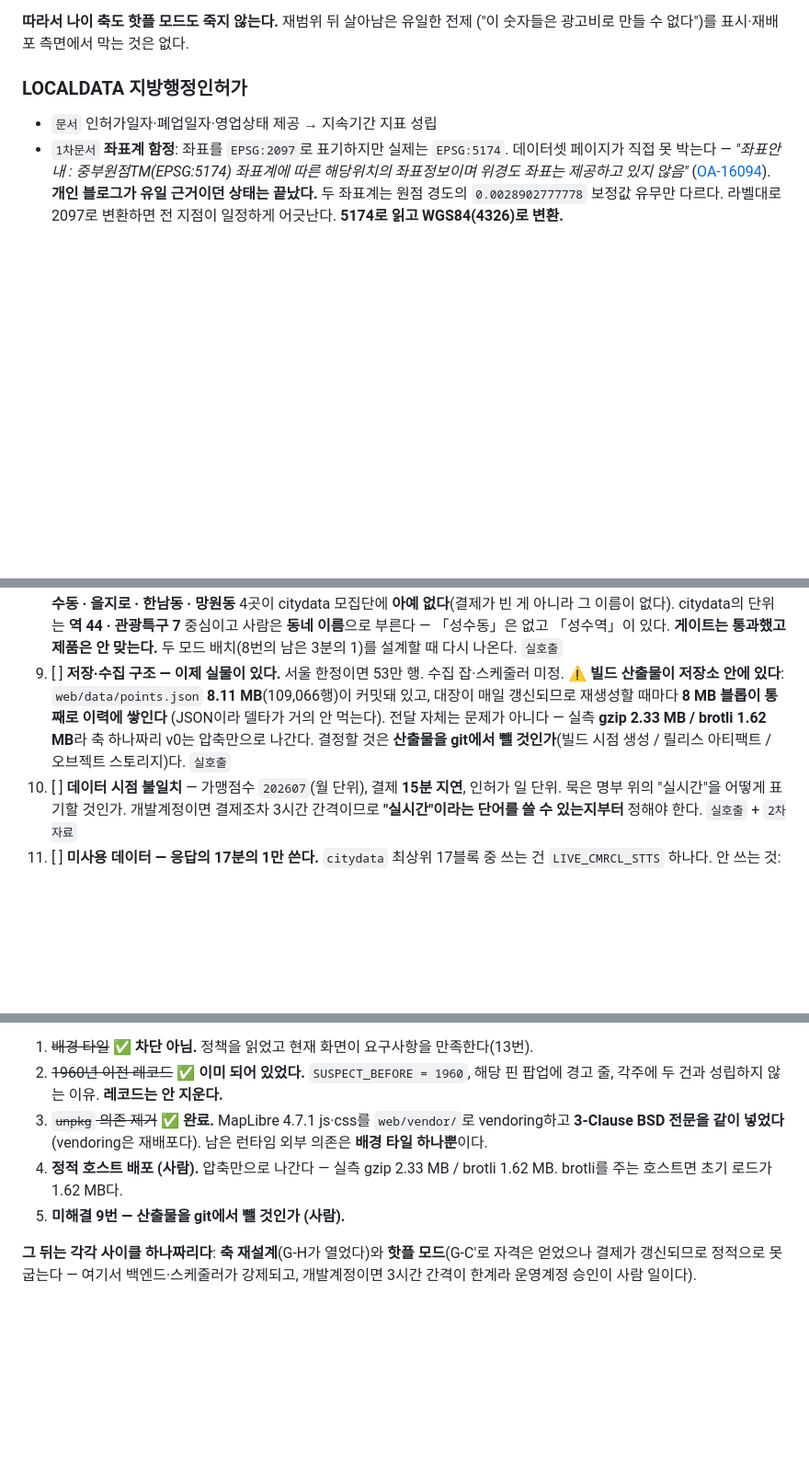
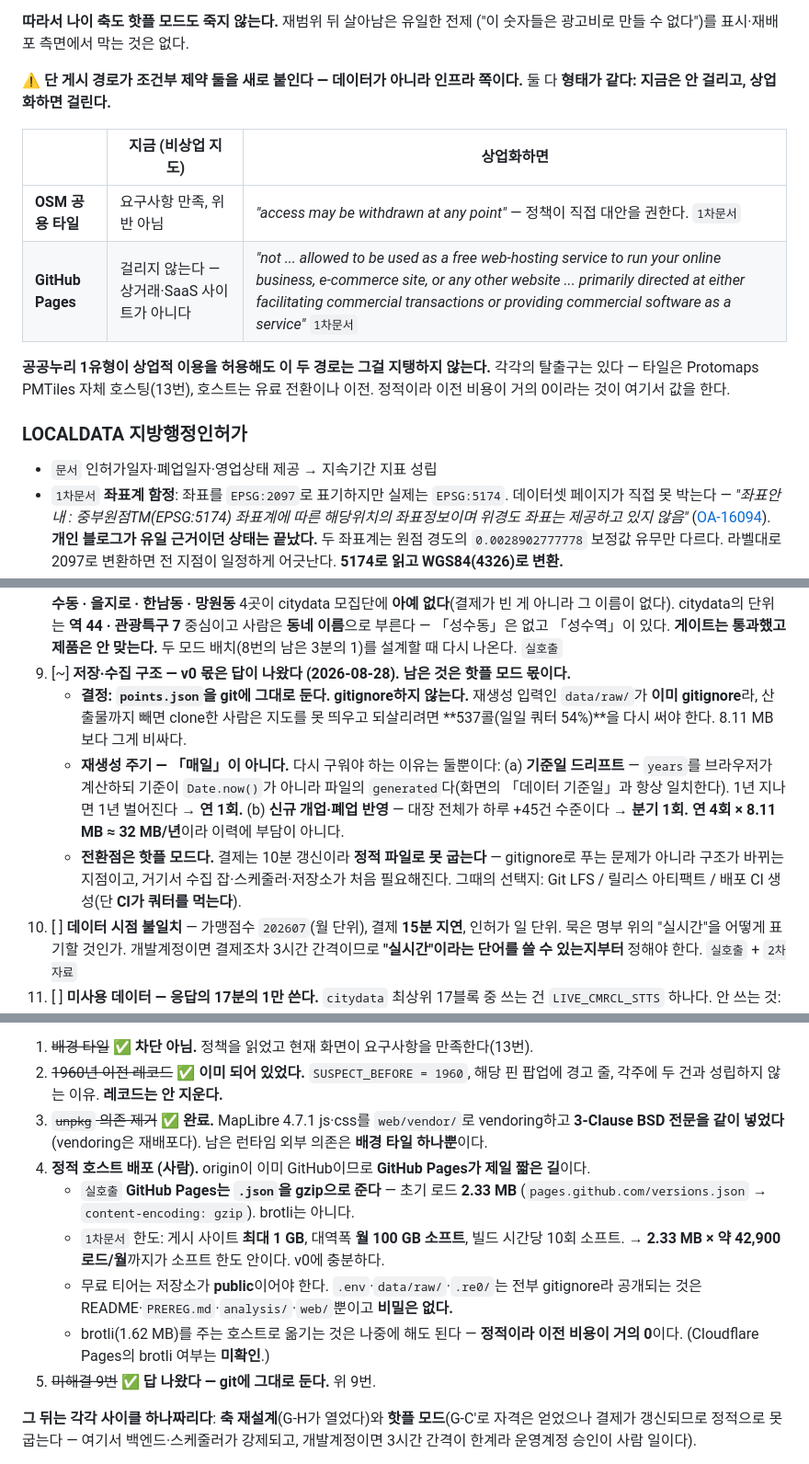
Before and after one commit to Hankookiniayo/paperthin_project, a Markdown page: README.md, 3 parts joined by grey strips. Shown at 92% size. Drawn GitHub-style; blank space fills up the shorter version.

Commit message:
docs: 미해결 9번 닫는 방향 확정 + 호스트 압축 실측
9번: points.json을 git에 그대로 둔다. data/raw/가 이미 gitignore라
산출물까지 빼면 clone에서 지도가 죽고 537콜(쿼터 54%)이 든다.
재생성 주기는 「매일」이 아니라 연 1회(기준일 드리프트) + 분기(신규·폐업)
= 연 4회 x 8.11MB ~ 32MB/년. 전환점은 핫플 모드(결제 10분 갱신).

호스트: GitHub Pages가 .json을 gzip으로 준다(실호출) -> 초기 로드 2.33MB.
1차문서 한도 게시 1GB / 대역폭 월 100GB 소프트 -> 약 42,900 로드/월.

새 기록: 게시 경로의 조건부 제약 둘(OSM 타일 / GitHub Pages)은 형태가 같다 —
지금은 안 걸리고 상업화하면 걸린다. 공공누리 1유형이 상업적 이용을 허용해도
이 두 경로는 그걸 지탱하지 않는다.

Co-Authored-By: Claude Opus 5 (1M context) <noreply@anthropic.com>

```diff
--- a/README.md
+++ b/README.md
@@ -153,6 +153,18 @@ RETRO가 지난 사이클의 뿌리 원인으로 지목한 것이 **"'찐맛집'
 
 **따라서 나이 축도 핫플 모드도 죽지 않는다.** 재범위 뒤 살아남은 유일한 전제
 ("이 숫자들은 광고비로 만들 수 없다")를 표시·재배포 측면에서 막는 것은 없다.
+
+**⚠️ 단 게시 경로가 조건부 제약 둘을 새로 붙인다 — 데이터가 아니라 인프라 쪽이다.**
+둘 다 **형태가 같다: 지금은 안 걸리고, 상업화하면 걸린다.**
+
+| | 지금 (비상업 지도) | 상업화하면 |
+|---|---|---|
+| **OSM 공용 타일** | 요구사항 만족, 위반 아님 | *"access may be withdrawn at any point"* — 정책이 직접 대안을 권한다. `1차문서` |
+| **GitHub Pages** | 걸리지 않는다 — 상거래·SaaS 사이트가 아니다 | *"not ... allowed to be used as a free web-hosting service to run your online business, e-commerce site, or any other website ... primarily directed at either facilitating commercial transactions or providing commercial software as a service"* `1차문서` |
+
+**공공누리 1유형이 상업적 이용을 허용해도 이 두 경로는 그걸 지탱하지 않는다.**
+각각의 탈출구는 있다 — 타일은 Protomaps PMTiles 자체 호스팅(13번), 호스트는 유료 전환이나 이전.
+정적이라 이전 비용이 거의 0이라는 것이 여기서 값을 한다.
 
 ### LOCALDATA 지방행정인허가
 
@@ -464,12 +476,18 @@ CloudFront WAF로 막는다(자동 수집 불가, 사람이 브라우저로 복
     **역 44 · 관광특구 7** 중심이고 사람은 **동네 이름**으로 부른다 — 「성수동」은 없고
     「성수역」이 있다. **게이트는 통과했고 제품은 안 맞는다.**
     두 모드 배치(8번의 남은 3분의 1)를 설계할 때 다시 나온다. `실호출`
-9. [ ] **저장·수집 구조 — 이제 실물이 있다.** 서울 한정이면 53만 행. 수집 잡·스케줄러 미정.
-   ⚠️ **빌드 산출물이 저장소 안에 있다**: `web/data/points.json` **8.11 MB**(109,066행)이
-   커밋돼 있고, 대장이 매일 갱신되므로 재생성할 때마다 **8 MB 블롭이 통째로 이력에 쌓인다**
-   (JSON이라 델타가 거의 안 먹는다). 전달 자체는 문제가 아니다 — 실측 **gzip 2.33 MB /
-   brotli 1.62 MB**라 축 하나짜리 v0는 압축만으로 나간다. 결정할 것은 **산출물을 git에서
-   뺄 것인가**(빌드 시점 생성 / 릴리스 아티팩트 / 오브젝트 스토리지)다. `실호출`
+9. [~] **저장·수집 구조 — v0 몫은 답이 나왔다 (2026-08-28). 남은 것은 핫플 모드 몫이다.**
+   - **결정: `points.json`을 git에 그대로 둔다. gitignore하지 않는다.**
+     재생성 입력인 `data/raw/`가 **이미 gitignore**라, 산출물까지 빼면 clone한 사람은 지도를
+     못 띄우고 되살리려면 **537콜(일일 쿼터 54%)**을 다시 써야 한다. 8.11 MB보다 그게 비싸다.
+   - **재생성 주기 — 「매일」이 아니다.** 다시 구워야 하는 이유는 둘뿐이다:
+     (a) **기준일 드리프트** — `years`를 브라우저가 계산하되 기준이 `Date.now()`가 아니라 파일의
+     `generated`다(화면의 「데이터 기준일」과 항상 일치한다). 1년 지나면 1년 벌어진다 → **연 1회.**
+     (b) **신규 개업·폐업 반영** — 대장 전체가 하루 +45건 수준이다 → **분기 1회.**
+     **연 4회 × 8.11 MB ≈ 32 MB/년**이라 이력에 부담이 아니다.
+   - **전환점은 핫플 모드다.** 결제는 10분 갱신이라 **정적 파일로 못 굽는다** — gitignore로 푸는
+     문제가 아니라 구조가 바뀌는 지점이고, 거기서 수집 잡·스케줄러·저장소가 처음 필요해진다.
+     그때의 선택지: Git LFS / 릴리스 아티팩트 / 배포 CI 생성(단 **CI가 쿼터를 먹는다**).
 10. [ ] **데이터 시점 불일치** — 가맹점수 `202607`(월 단위), 결제 **15분 지연**, 인허가 일 단위.
     묵은 명부 위의 "실시간"을 어떻게 표기할 것인가. 개발계정이면 결제조차 3시간 간격이므로
     **"실시간"이라는 단어를 쓸 수 있는지부터** 정해야 한다. `실호출` + `2차자료`
@@ -529,9 +547,16 @@ CloudFront WAF로 막는다(자동 수집 불가, 사람이 브라우저로 복
 3. ~~`unpkg` 의존 제거~~ ✅ **완료.** MapLibre 4.7.1 js·css를 `web/vendor/`로 vendoring하고
    **3-Clause BSD 전문을 같이 넣었다**(vendoring은 재배포다). 남은 런타임 외부 의존은
    **배경 타일 하나뿐**이다.
-4. **정적 호스트 배포 (사람).** 압축만으로 나간다 — 실측 gzip 2.33 MB / brotli 1.62 MB.
-   brotli를 주는 호스트면 초기 로드가 1.62 MB다.
-5. **미해결 9번 — 산출물을 git에서 뺄 것인가 (사람).**
+4. **정적 호스트 배포 (사람).** origin이 이미 GitHub이므로 **GitHub Pages가 제일 짧은 길**이다.
+   - `실호출` **GitHub Pages는 `.json`을 gzip으로 준다** — 초기 로드 **2.33 MB**
+     (`pages.github.com/versions.json` → `content-encoding: gzip`). brotli는 아니다.
+   - `1차문서` 한도: 게시 사이트 **최대 1 GB**, 대역폭 **월 100 GB 소프트**, 빌드 시간당 10회 소프트.
+     → **2.33 MB × 약 42,900 로드/월**까지가 소프트 한도 안이다. v0에 충분하다.
+   - 무료 티어는 저장소가 **public**이어야 한다. `.env`·`data/raw/`·`.re0/`는 전부 gitignore라
+     공개되는 것은 README·`PREREG.md`·`analysis/`·`web/`뿐이고 **비밀은 없다.**
+   - brotli(1.62 MB)를 주는 호스트로 옮기는 것은 나중에 해도 된다 — **정적이라 이전 비용이 거의 0**이다.
+     (Cloudflare Pages의 brotli 여부는 **미확인**.)
+5. ~~미해결 9번~~ ✅ **답 나왔다 — git에 그대로 둔다.** 위 9번.
 
 **그 뒤는 각각 사이클 하나짜리다**: **축 재설계**(G-H가 열었다)와 **핫플 모드**(G-C′로 자격은
 얻었으나 결제가 갱신되므로 정적으로 못 굽는다 — 여기서 백엔드·스케줄러가 강제되고,
```
Also changed, not shown: other parts of README.md (+1 -0 lines).
